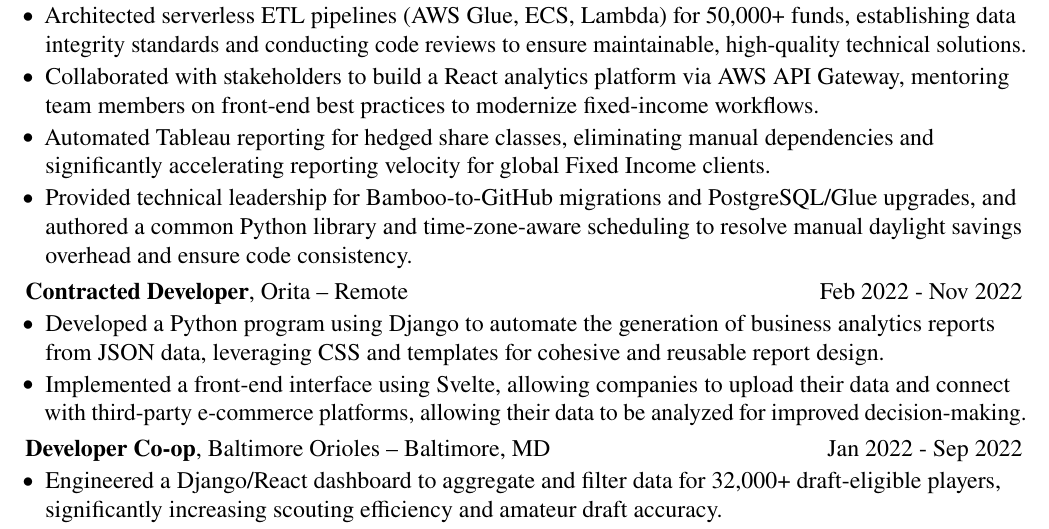
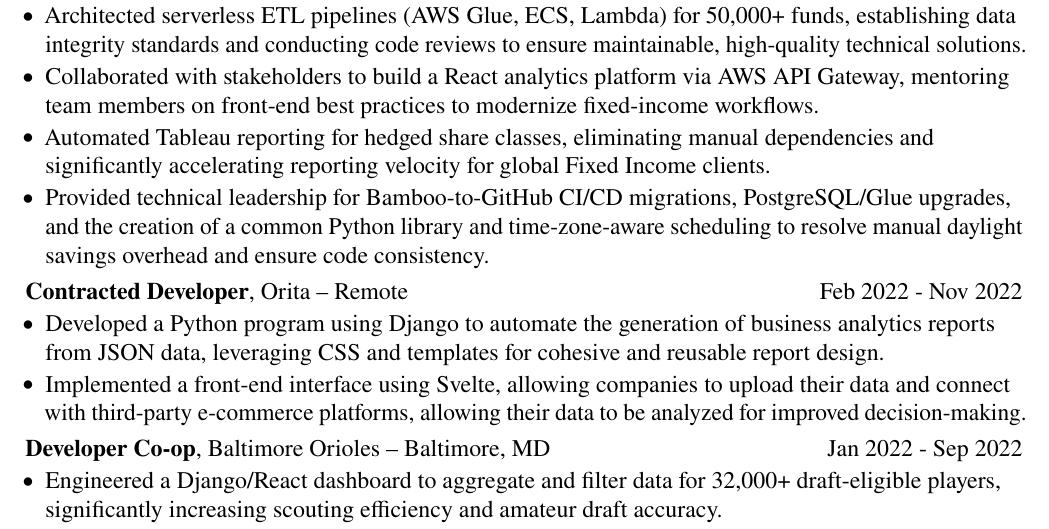
Before and after one commit to zachnorman02/portfolio, a LaTeX CV (src/latex_files/resume.tex): part of the page, cut so that both start at the same text. The pictures show the PDF file src/latex_files/resume.pdf that the author committed with the source.

Commit message:
final resume

```diff
--- a/src/latex_files/resume.tex
+++ b/src/latex_files/resume.tex
@@ -206,7 +206,7 @@
         \item Architected serverless ETL pipelines (AWS Glue, ECS, Lambda) for 50,000+ funds, establishing data integrity standards and conducting code reviews to ensure maintainable, high-quality technical solutions.
         \item Collaborated with stakeholders to build a React analytics platform via AWS API Gateway, mentoring team members on front-end best practices to modernize fixed-income workflows.
         \item Automated Tableau reporting for hedged share classes, eliminating manual dependencies and significantly accelerating reporting velocity for global Fixed Income clients.
-        \item Provided technical leadership for Bamboo-to-GitHub migrations and PostgreSQL/Glue upgrades, and authored a common Python library and time-zone-aware scheduling to resolve manual daylight savings overhead and ensure code consistency.
+        \item Provided technical leadership for Bamboo-to-GitHub CI/CD migrations, PostgreSQL/Glue upgrades, and the creation of a common Python library and time-zone-aware scheduling to resolve manual daylight savings overhead and ensure code consistency.
       \end{highlights}
     \end{onecolentry}
     \vspace{0.12 cm}
```
Also changed, not shown: src/latex_files/resume.pdf.
